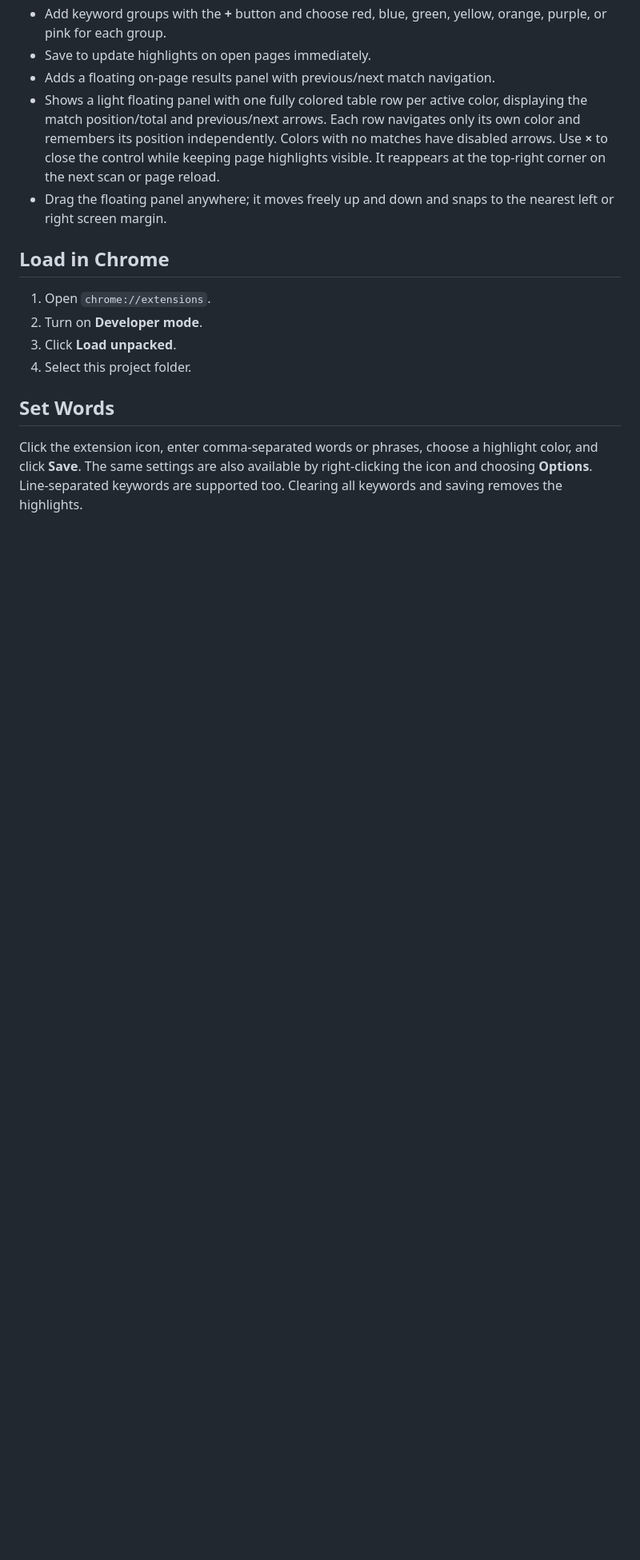
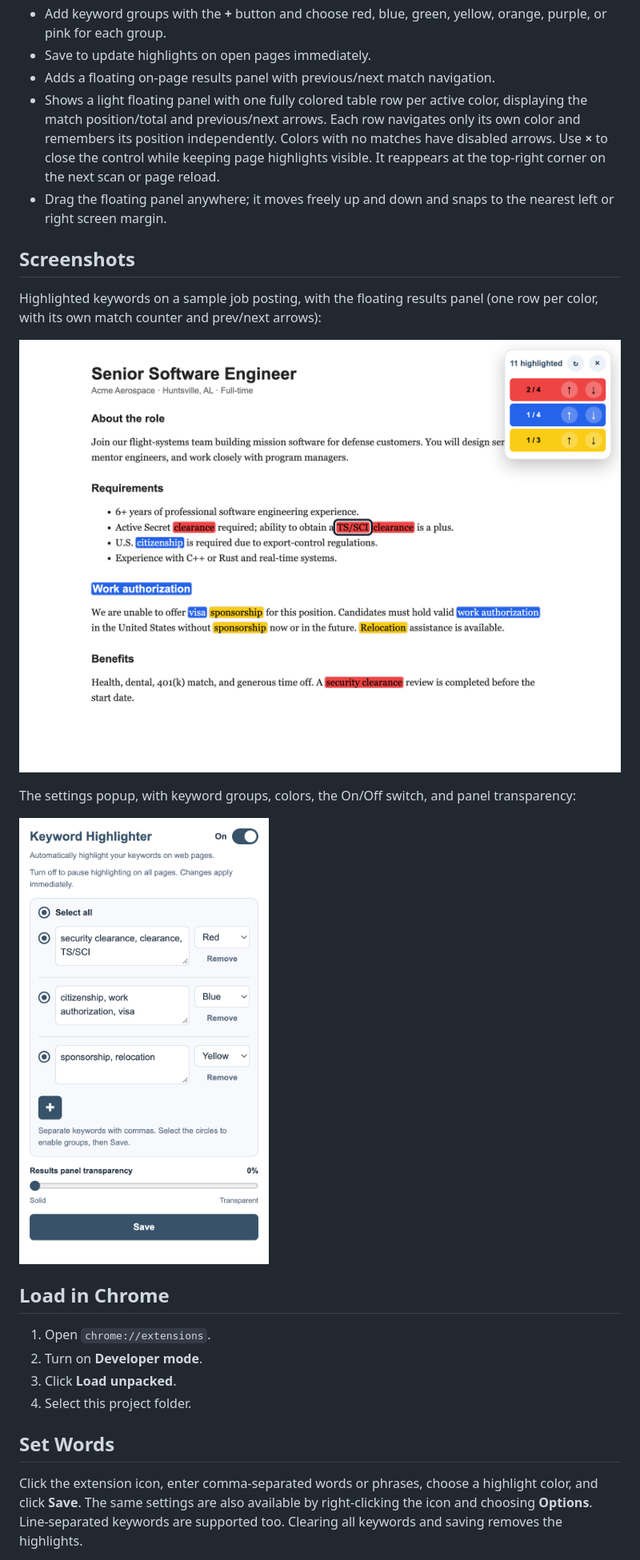
Before and after one commit to bantiya/keyword-highlighter, a Markdown page: README.md, the part around the change. Shown at 80% size. Rendered like a GitHub page; pictures changed too: docs/page-highlights.png (added), docs/settings-popup.png (added); blank space fills up the shorter version.

Commit message:
Add README screenshots of page highlights and settings popup
Co-Authored-By: Claude Sonnet 5.5 <noreply@anthropic.com>

```diff
--- a/README.md
+++ b/README.md
@@ -12,6 +12,16 @@ Chrome extension that automatically highlights keyword groups on web pages, with
 - Adds a floating on-page results panel with previous/next match navigation.
 - Shows a light floating panel with one fully colored table row per active color, displaying the match position/total and previous/next arrows. Each row navigates only its own color and remembers its position independently. Colors with no matches have disabled arrows. Use **×** to close the control while keeping page highlights visible. It reappears at the top-right corner on the next scan or page reload.
 - Drag the floating panel anywhere; it moves freely up and down and snaps to the nearest left or right screen margin.
+
+## Screenshots
+
+Highlighted keywords on a sample job posting, with the floating results panel (one row per color, with its own match counter and prev/next arrows):
+
+![Highlighted keywords and floating results panel](docs/page-highlights.png)
+
+The settings popup, with keyword groups, colors, the On/Off switch, and panel transparency:
+
+<img src="docs/settings-popup.png" alt="Settings popup" width="380">
 
 ## Load in Chrome
 
```
